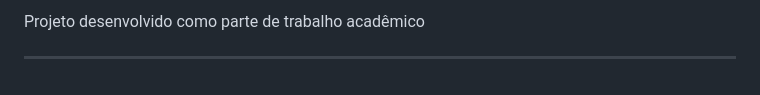
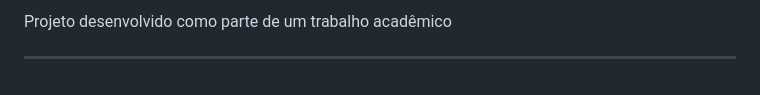
Before and after one commit to Jonatan06/Portal_do_Professor, a Markdown page: README.md, the part around the change printed below. Drawn GitHub-style.

```diff
--- a/README.md
+++ b/README.md
@@ -82,5 +122,5 @@ $ npm run dev
 
 <br>
-Projeto desenvolvido como parte de trabalho acadêmico
+Projeto desenvolvido como parte de um trabalho acadêmico
 
 ---
```
Also changed, not shown: other parts of README.md (+42 -2 lines).
